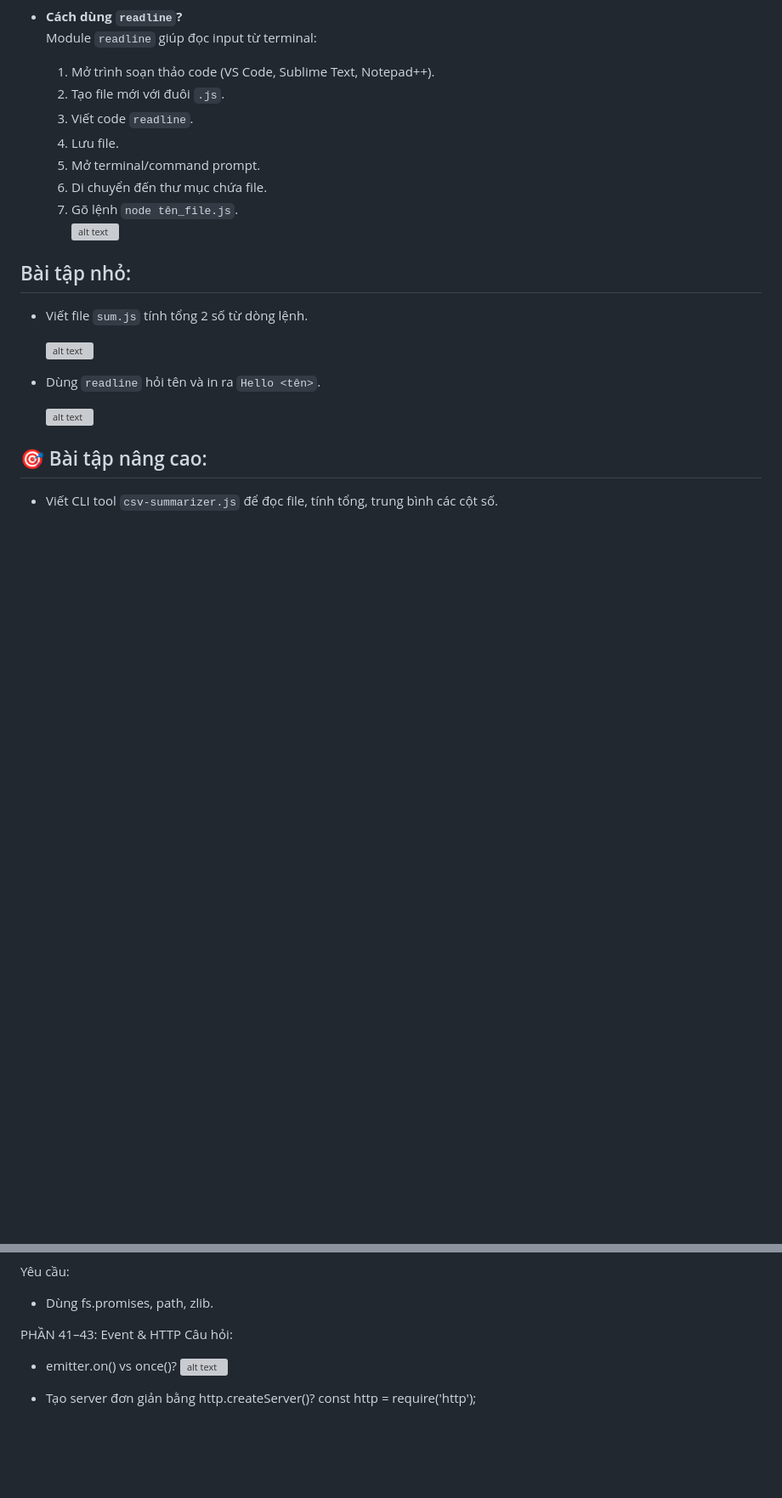
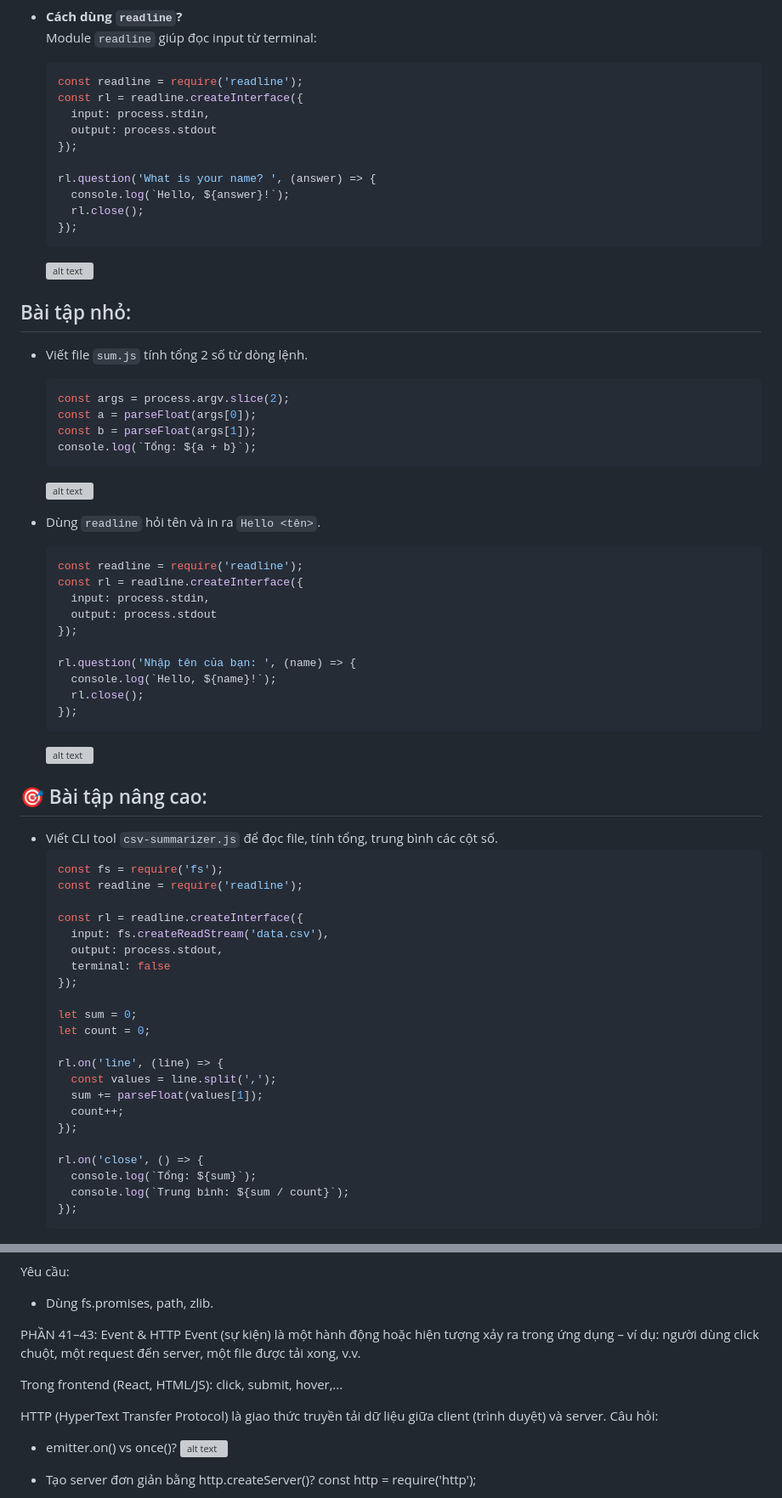
Before and after one commit to nguyenlinh253004/internship-Nguyen-Quang-Linh, a Markdown page: Nodejs/day_2/README.md, 2 parts joined by grey strips. Shown: that part at 85% size. GitHub-like rendering; blank space fills up the shorter version; grey boxes are pictures that could not be loaded.

````diff
--- a/Nodejs/day_2/README.md
+++ b/Nodejs/day_2/README.md
@@ -56,24 +92,69 @@
 
 - **Cách dùng `readline`?**
   Module `readline` giúp đọc input từ terminal:
-  1. Mở trình soạn thảo code (VS Code, Sublime Text, Notepad++).
-  2. Tạo file mới với đuôi `.js`.
-  3. Viết code `readline`.
-  4. Lưu file.
-  5. Mở terminal/command prompt.
-  6. Di chuyển đến thư mục chứa file.
-  7. Gõ lệnh `node tên_file.js`.
-     ![alt text](img/image-8.png)
+  ```javascript
+  const readline = require('readline');
+  const rl = readline.createInterface({
+    input: process.stdin,
+    output: process.stdout
+  });
+
+  rl.question('What is your name? ', (answer) => {
+    console.log(`Hello, ${answer}!`);
+    rl.close();
+  });
+  ```
+  ![alt text](img/image-8.png)
 
 ## Bài tập nhỏ:
 - Viết file `sum.js` tính tổng 2 số từ dòng lệnh.
-
+  ```javascript
+  const args = process.argv.slice(2);
+  const a = parseFloat(args[0]);
+  const b = parseFloat(args[1]);
+  console.log(`Tổng: ${a + b}`);
+  ```
   ![alt text](img/image-9.png)
 
 - Dùng `readline` hỏi tên và in ra `Hello <tên>`.
+  ```javascript
+  const readline = require('readline');
+  const rl = readline.createInterface({
+    input: process.stdin,
+    output: process.stdout
+  });
 
+  rl.question('Nhập tên của bạn: ', (name) => {
+    console.log(`Hello, ${name}!`);
+    rl.close();
+  });
+  ```
   ![alt text](img/image-10.png)
 
 ## 🎯 Bài tập nâng cao:
 - Viết CLI tool `csv-summarizer.js` để đọc file, tính tổng, trung bình các cột số.
+  ```javascript
+  const fs = require('fs');
+  const readline = require('readline');
+
+  const rl = readline.createInterface({
+    input: fs.createReadStream('data.csv'),
+    output: process.stdout,
+    terminal: false
+  });
+
+  let sum = 0;
+  let count = 0;
+
+  rl.on('line', (line) => {
+    const values = line.split(',');
+    sum += parseFloat(values[1]);
+    count++;
+  });
+
+  rl.on('close', () => {
+    console.log(`Tổng: ${sum}`);
+    console.log(`Trung bình: ${sum / count}`);
+  });
+  ```
   ![alt text](img/image-12.png)
@@ -423,6 +521,12 @@ Yêu cầu:
 
 
 PHẦN 41–43: Event & HTTP
+  Event (sự kiện) là một hành động hoặc hiện tượng xảy ra trong ứng dụng – ví dụ: người dùng click chuột, một request đến server, một file được tải xong, v.v.
+
+  Trong frontend (React, HTML/JS): click, submit, hover,...
+
+
+  HTTP (HyperText Transfer Protocol) là giao thức truyền tải dữ liệu giữa client (trình duyệt) và server.
 Câu hỏi:
  * emitter.on() vs once()?
   ![alt text](img/image-2.png)
````
Also changed, not shown: other parts of Nodejs/day_2/README.md (+82 -29 lines).
